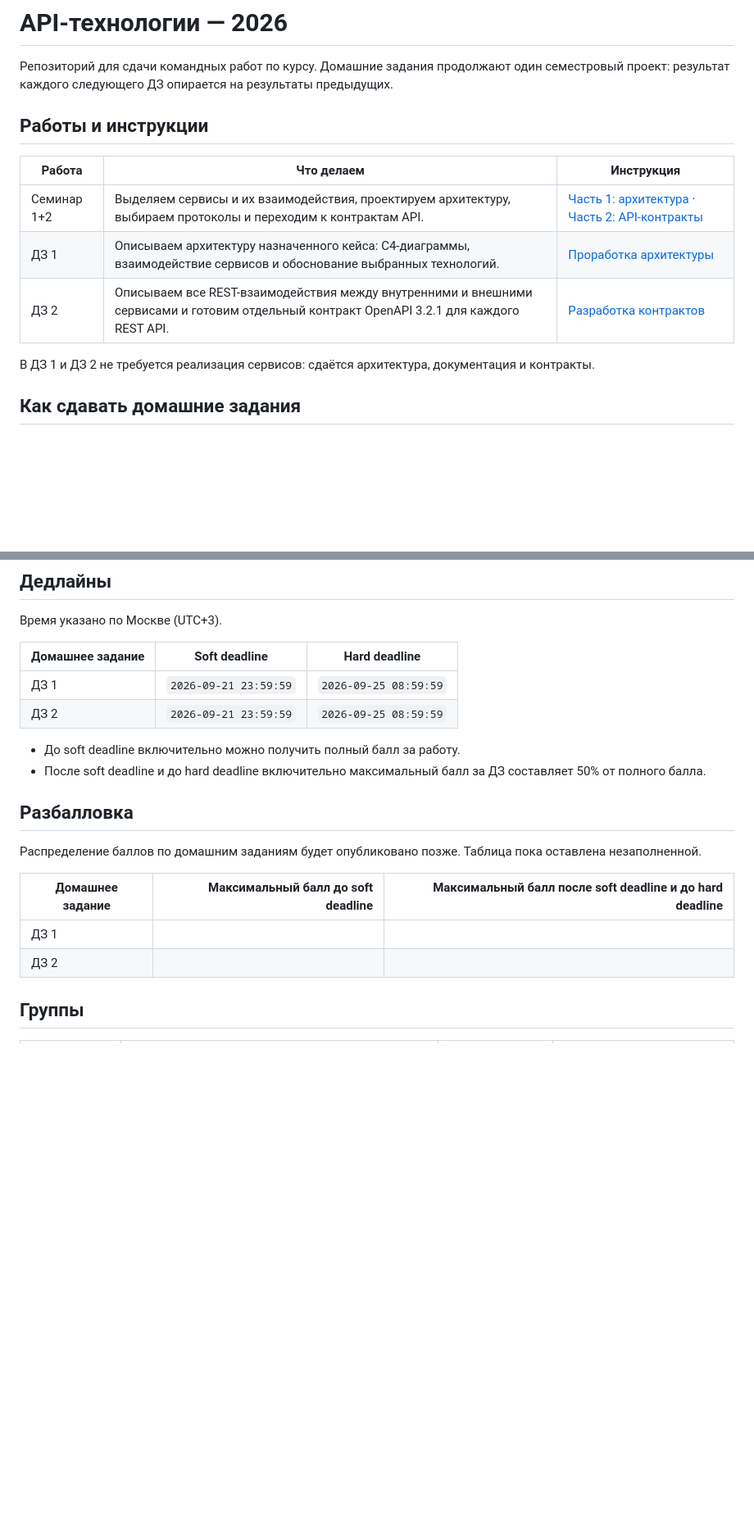
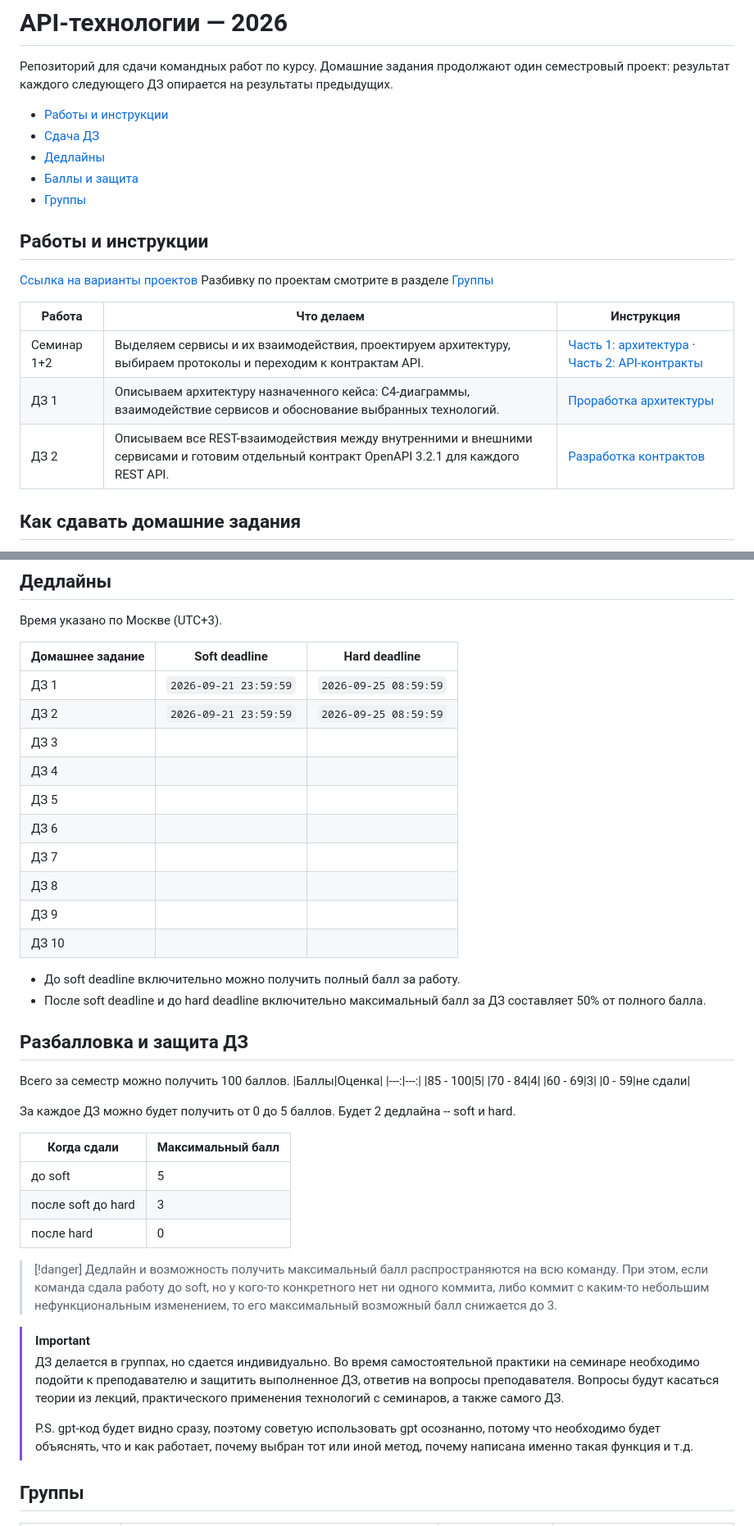
Before and after one commit to TheTonyPub/api-technologies-2026, a Markdown page: README.md, 2 parts joined by grey strips. Shown at 82% size. Rendered like a GitHub page; blank space fills up the shorter version.

Commit message:
Update rules in README.md

```diff
--- a/README.md
+++ b/README.md
@@ -2,15 +2,22 @@
 
 Репозиторий для сдачи командных работ по курсу. Домашние задания продолжают один семестровый проект: результат каждого следующего ДЗ опирается на результаты предыдущих.
 
+- [Работы и инструкции](#работы-и-инструкции)
+- [Сдача ДЗ](#как-сдавать-домашние-задания)
+- [Дедлайны](#дедлайны)
+- [Баллы и защита](#разбалловка-и-защита-дз)
+- [Группы](#группы)
+
 ## Работы и инструкции
+
+[Ссылка на варианты проектов](https://dataprosvet.ru/flutter.js.map#/courses/api-technologies/homeworks/team-case-architecture/read)
+Разбивку по проектам смотрите в разделе [Группы](#группы)
 
 | Работа | Что делаем | Инструкция |
 |---|---|---|
 | Семинар 1+2 | Выделяем сервисы и их взаимодействия, проектируем архитектуру, выбираем протоколы и переходим к контрактам API. | [Часть 1: архитектура](https://github.com/TheTonyPub/api-technologies-2026/tree/seminar/01-team-architecture) · [Часть 2: API-контракты](https://github.com/TheTonyPub/api-technologies-2026/tree/seminar/02-openapi-contract) |
 | ДЗ 1 | Описываем архитектуру назначенного кейса: C4-диаграммы, взаимодействие сервисов и обоснование выбранных технологий. | [Проработка архитектуры](https://github.com/TheTonyPub/api-technologies-2026/tree/seminar/01-team-architecture#домашнее-задание-1-архитектура-командного-проекта) |
 | ДЗ 2 | Описываем все REST-взаимодействия между внутренними и внешними сервисами и готовим отдельный контракт OpenAPI 3.2.1 для каждого REST API. | [Разработка контрактов](https://github.com/TheTonyPub/api-technologies-2026/tree/seminar/02-openapi-contract#домашнее-задание-2-контракты-взаимодействия) |
-
-В ДЗ 1 и ДЗ 2 не требуется реализация сервисов: сдаётся архитектура, документация и контракты.
 
 ## Как сдавать домашние задания
 
@@ -35,18 +42,46 @@
 |---|---|---|
 | ДЗ 1 | `2026-09-21 23:59:59` | `2026-09-25 08:59:59` |
 | ДЗ 2 | `2026-09-21 23:59:59` | `2026-09-25 08:59:59` |
+| ДЗ 3 |  |  |
+| ДЗ 4 |  |  |
+| ДЗ 5 |  |  |
+| ДЗ 6 |  |  |
+| ДЗ 7 |  |  |
+| ДЗ 8 |  |  |
+| ДЗ 9 |  |  |
+| ДЗ 10 |  |  |
 
 - До soft deadline включительно можно получить полный балл за работу.
 - После soft deadline и до hard deadline включительно максимальный балл за ДЗ составляет 50% от полного балла.
 
-## Разбалловка
+## Разбалловка и защита ДЗ
 
-Распределение баллов по домашним заданиям будет опубликовано позже. Таблица пока оставлена незаполненной.
+Всего за семестр можно получить 100 баллов.
+|Баллы|Оценка|
+|---:|---:|
+|85 - 100|5|
+|70 - 84|4|
+|60 - 69|3|
+|0 - 59|не сдали|
 
-| Домашнее задание | Максимальный балл до soft deadline | Максимальный балл после soft deadline и до hard deadline |
-|---|---:|---:|
-| ДЗ 1 |  |  |
-| ДЗ 2 |  |  |
+За каждое ДЗ можно будет получить от 0 до 5 баллов. Будет 2 дедлайна -- soft и hard.
+
+|Когда сдали|Максимальный балл|
+|---|---|
+|до soft|5|
+|после soft до hard|3|
+|после hard|0|
+
+>[!danger]
+>Дедлайн и возможность получить максимальный балл распространяются на всю команду.
+>При этом, если команда сдала работу до soft, но у кого-то конкретного нет ни одного коммита, либо коммит с каким-то небольшим нефункциональным изменением, то его максимальный возможный балл снижается до 3.
+
+>[!important]
+>ДЗ делается в группах, но сдается индивидуально.
+>Во время самостоятельной практики на семинаре необходимо подойти к преподавателю и защитить выполненное ДЗ, ответив на вопросы преподавателя.
+>Вопросы будут касаться теории из лекций, практического применения технологий с семинаров, а также самого ДЗ.
+>
+>P.S. gpt-код будет видно сразу, поэтому советую использовать gpt осознанно, потому что необходимо будет объяснять, что и как работает, почему выбран тот или иной метод, почему написана именно такая функция и т.д.
 
 ## Группы
 |Номер группы|Фамилии|Вариант задания| ссылка на форк репозитория|
```
